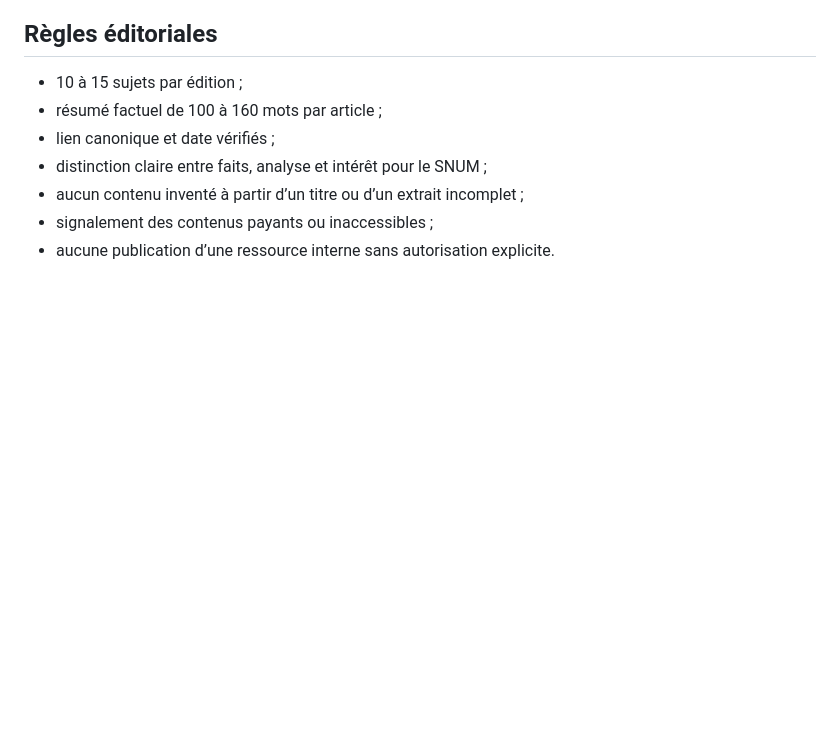
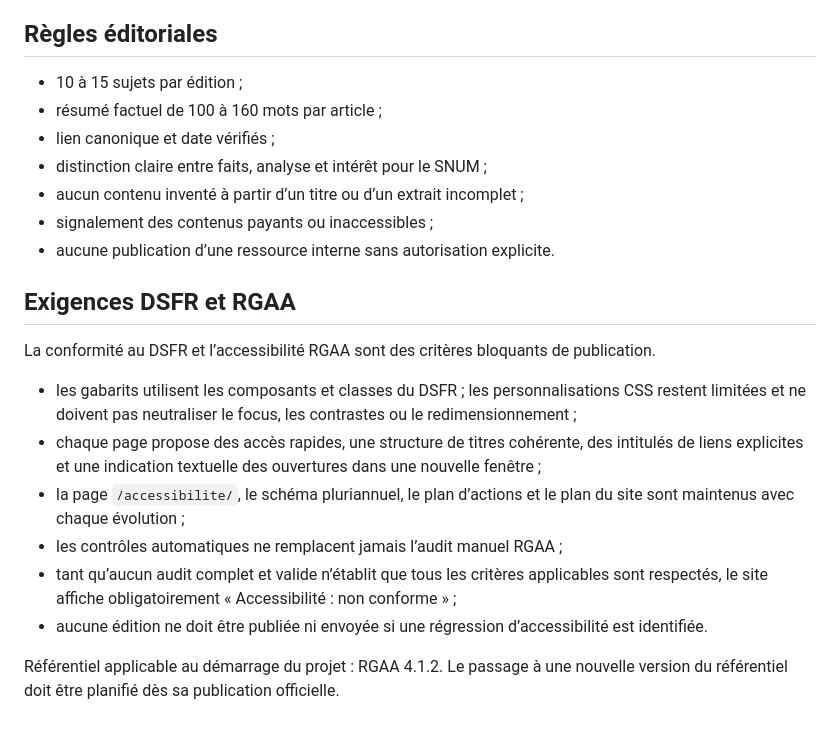
Before and after one commit to bacoco/revue-presse-snum, a Markdown page: README.md, the part around the change. GitHub-like rendering; blank space fills up the shorter version.

Commit message:
Documenter les exigences DSFR et RGAA

```diff
--- a/README.md
+++ b/README.md
@@ -71,3 +71,17 @@ Le site est statique : aucun build n’est nécessaire. Ouvrir `index.html` dans
 - aucun contenu inventé à partir d’un titre ou d’un extrait incomplet ;
 - signalement des contenus payants ou inaccessibles ;
 - aucune publication d’une ressource interne sans autorisation explicite.
+
+
+## Exigences DSFR et RGAA
+
+La conformité au DSFR et l’accessibilité RGAA sont des critères bloquants de publication.
+
+- les gabarits utilisent les composants et classes du DSFR ; les personnalisations CSS restent limitées et ne doivent pas neutraliser le focus, les contrastes ou le redimensionnement ;
+- chaque page propose des accès rapides, une structure de titres cohérente, des intitulés de liens explicites et une indication textuelle des ouvertures dans une nouvelle fenêtre ;
+- la page `/accessibilite/`, le schéma pluriannuel, le plan d’actions et le plan du site sont maintenus avec chaque évolution ;
+- les contrôles automatiques ne remplacent jamais l’audit manuel RGAA ;
+- tant qu’aucun audit complet et valide n’établit que tous les critères applicables sont respectés, le site affiche obligatoirement « Accessibilité : non conforme » ;
+- aucune édition ne doit être publiée ni envoyée si une régression d’accessibilité est identifiée.
+
+Référentiel applicable au démarrage du projet : RGAA 4.1.2. Le passage à une nouvelle version du référentiel doit être planifié dès sa publication officielle.
```
